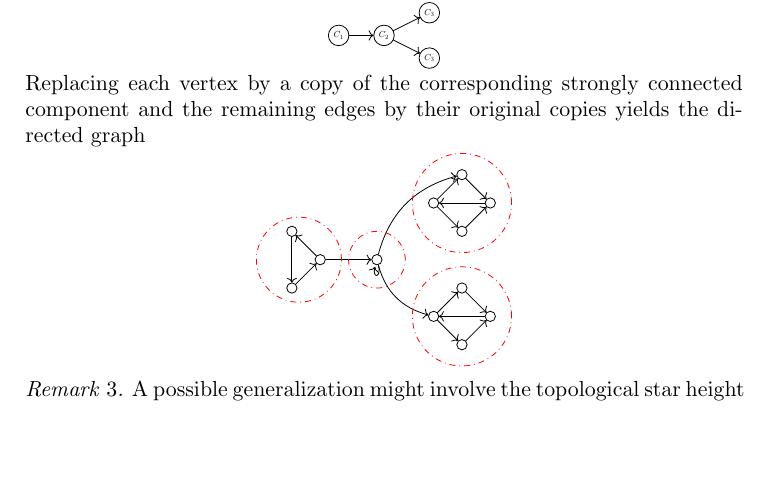
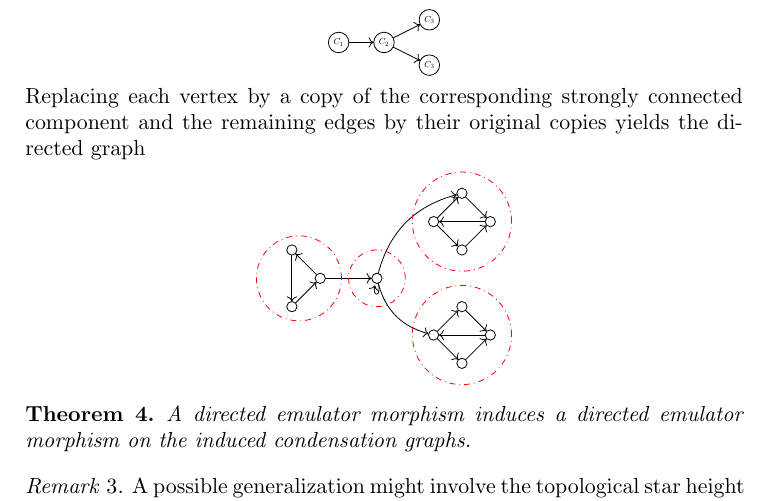
Before and after one commit to gbfv/genre, a LaTeX paper (dmtcs/main.tex): part of page 7 of 10, cut so that both start at the same text, the shorter picture padded with empty space. Compiled offline with pdfLaTeX.

Commit message:
ajout theoreme

```diff
--- a/dmtcs/main.tex
+++ b/dmtcs/main.tex
@@ -540,7 +540,9 @@ Replacing each vertex by a copy of the corresponding strongly connected componen
 \end{center}
 \end{example}
 
-
+\begin{theorem}
+A directed emulator morphism induces a directed emulator morphism on the induced condensation graphs.
+\end{theorem}
 
 
 
```
